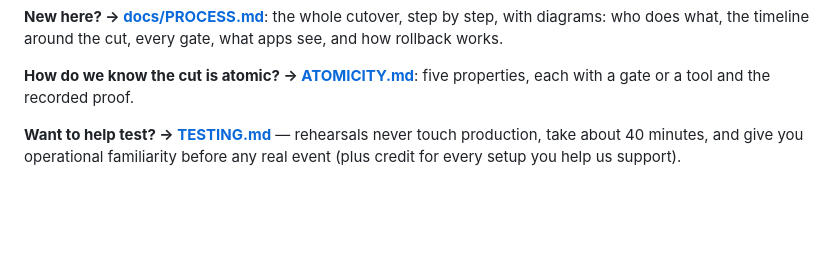
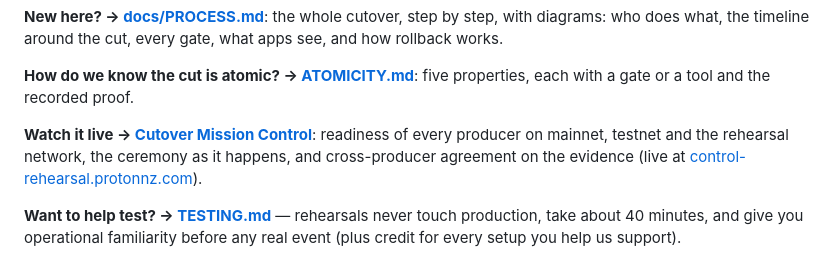
Before and after one commit to paulgnz/pulse-cutover, a Markdown page: README.md, the part around the change. Rendered like a GitHub page; blank space fills up the shorter version.

```diff
--- a/README.md
+++ b/README.md
@@ -19,6 +19,8 @@ existing node exactly as it was.
 **New here? → [docs/PROCESS.md](docs/PROCESS.md)**: the whole cutover, step by step, with diagrams: who does what, the timeline around the cut, every gate, what apps see, and how rollback works.
 
 **How do we know the cut is atomic? → [ATOMICITY.md](ATOMICITY.md)**: five properties, each with a gate or a tool and the recorded proof.
+
+**Watch it live → [Cutover Mission Control](control/README.md)**: readiness of every producer on mainnet, testnet and the rehearsal network, the ceremony as it happens, and cross-producer agreement on the evidence (live at [control-rehearsal.protonnz.com](https://control-rehearsal.protonnz.com)).
 
 **Want to help test? → [TESTING.md](TESTING.md)** — rehearsals never touch
 production, take about 40 minutes, and give you operational familiarity before
```
Also changed, not shown: AGENTS.md (+3 -0 lines), control/README.md (added, +63 -0 lines), docs/media/mission-control-mainnet.png (added), docs/media/mission-control-phone.png (added), docs/media/mission-control-rehearsal.png (added), 7 other files.
